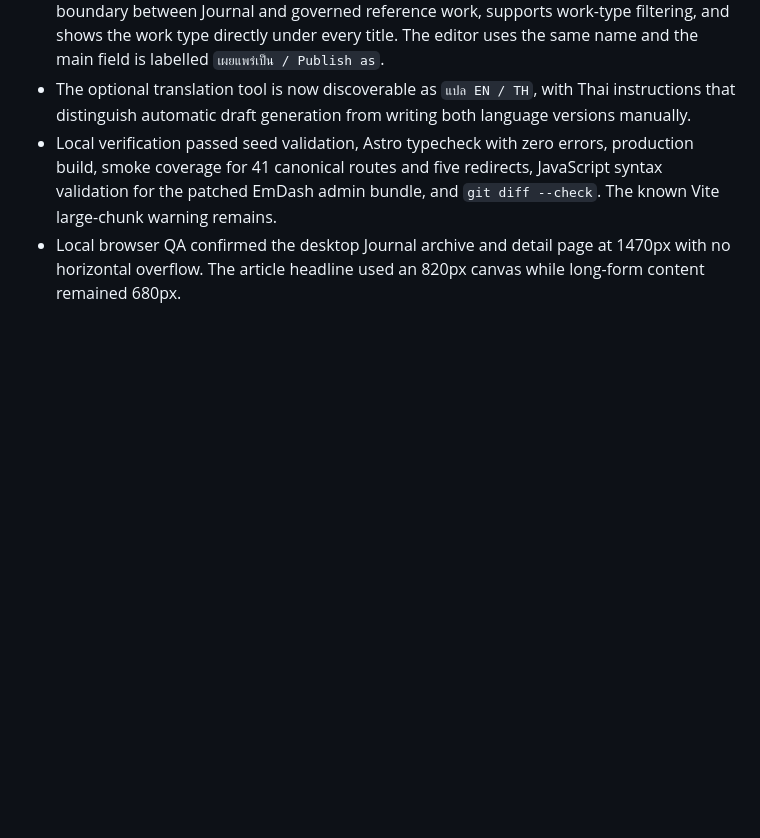
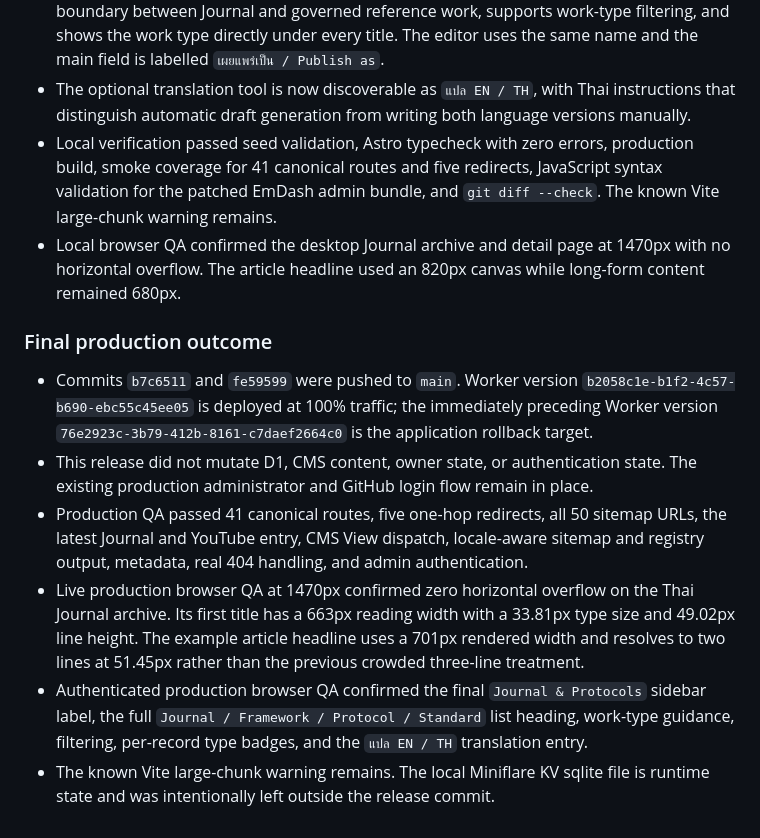
Before and after one commit to Paritseaco/paritsea, a Markdown page: docs/paritsea-release-and-verification.md, the part around the change. Rendered like a GitHub page; blank space fills up the shorter version.

Commit message:
Record Journal production verification

```diff
--- a/docs/paritsea-release-and-verification.md
+++ b/docs/paritsea-release-and-verification.md
@@ -283,3 +283,28 @@ No production D1 mutation or Worker deployment occurs before that approval.
 - Local browser QA confirmed the desktop Journal archive and detail page at
   1470px with no horizontal overflow. The article headline used an 820px canvas
   while long-form content remained 680px.
+
+### Final production outcome
+
+- Commits `b7c6511` and `fe59599` were pushed to `main`. Worker version
+  `b2058c1e-b1f2-4c57-b690-ebc55c45ee05` is deployed at 100% traffic; the
+  immediately preceding Worker version `76e2923c-3b79-412b-8161-c7daef2664c0`
+  is the application rollback target.
+- This release did not mutate D1, CMS content, owner state, or authentication
+  state. The existing production administrator and GitHub login flow remain in
+  place.
+- Production QA passed 41 canonical routes, five one-hop redirects, all 50
+  sitemap URLs, the latest Journal and YouTube entry, CMS View dispatch,
+  locale-aware sitemap and registry output, metadata, real 404 handling, and
+  admin authentication.
+- Live production browser QA at 1470px confirmed zero horizontal overflow on
+  the Thai Journal archive. Its first title has a 663px reading width with a
+  33.81px type size and 49.02px line height. The example article headline uses
+  a 701px rendered width and resolves to two lines at 51.45px rather than the
+  previous crowded three-line treatment.
+- Authenticated production browser QA confirmed the final `Journal & Protocols`
+  sidebar label, the full `Journal / Framework / Protocol / Standard` list
+  heading, work-type guidance, filtering, per-record type badges, and the
+  `แปล EN / TH` translation entry.
+- The known Vite large-chunk warning remains. The local Miniflare KV sqlite file
+  is runtime state and was intentionally left outside the release commit.
```
